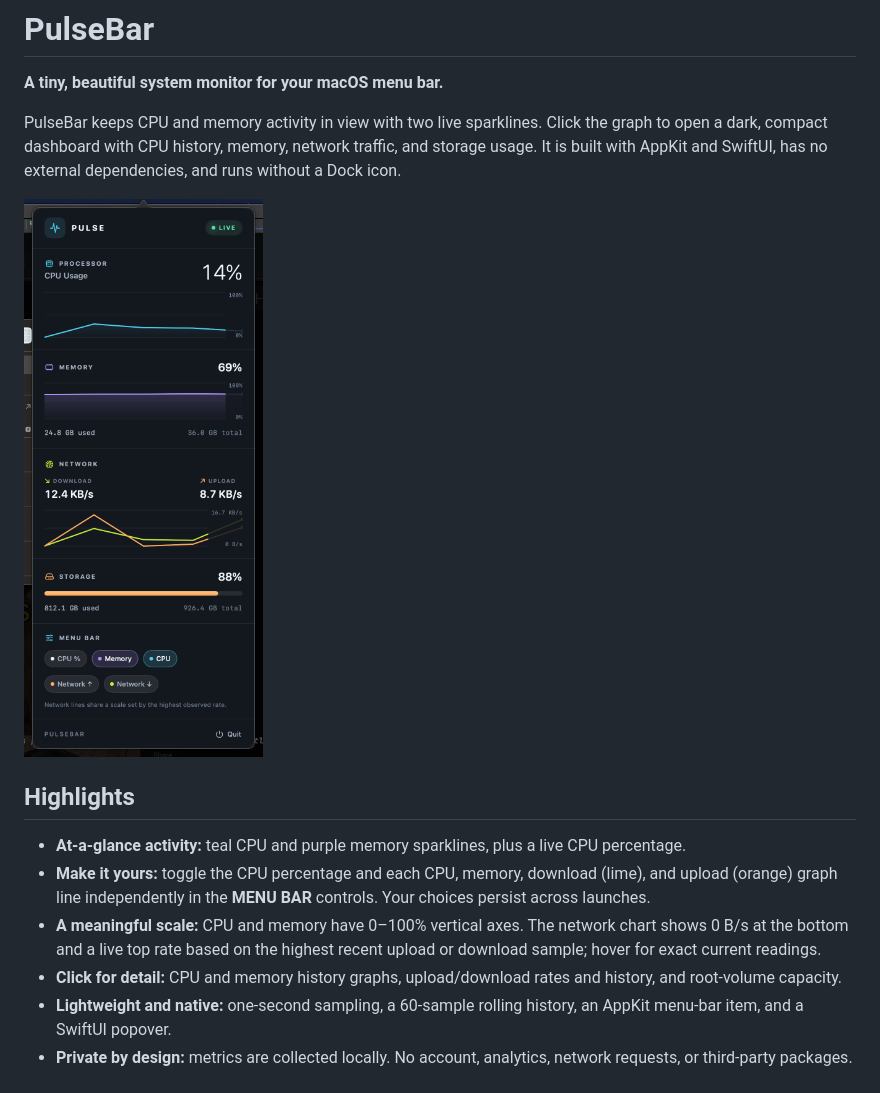
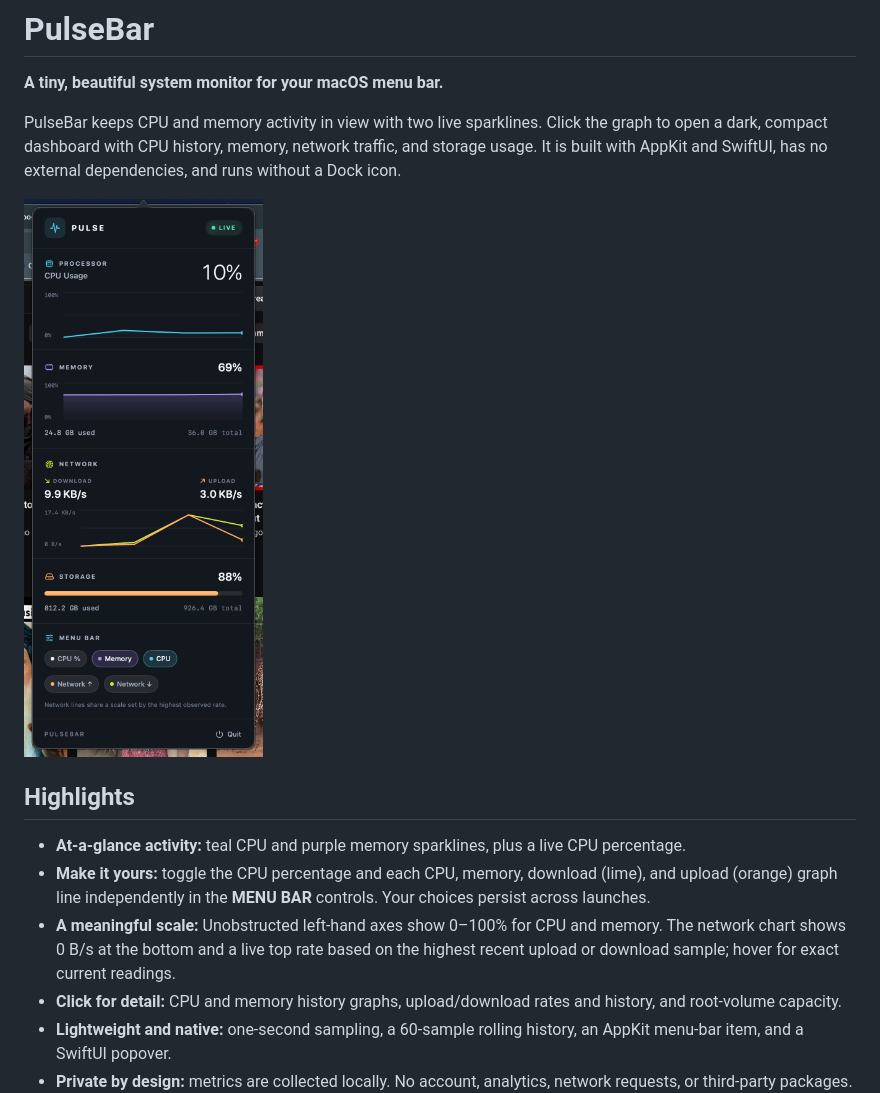
Before and after one commit to aaronik/PulseBar, a Markdown page: README.md, the part around the change. Drawn GitHub-style; pictures changed too: docs/dashboard.png.

Commit message:
Move graph scales beside plots to keep newest data visible

```diff
--- a/README.md
+++ b/README.md
@@ -10,7 +10,7 @@ PulseBar keeps CPU and memory activity in view with two live sparklines. Click t
 
 - **At-a-glance activity:** teal CPU and purple memory sparklines, plus a live CPU percentage.
 - **Make it yours:** toggle the CPU percentage and each CPU, memory, download (lime), and upload (orange) graph line independently in the **MENU BAR** controls. Your choices persist across launches.
-- **A meaningful scale:** CPU and memory have 0–100% vertical axes. The network chart shows 0 B/s at the bottom and a live top rate based on the highest recent upload or download sample; hover for exact current readings.
+- **A meaningful scale:** Unobstructed left-hand axes show 0–100% for CPU and memory. The network chart shows 0 B/s at the bottom and a live top rate based on the highest recent upload or download sample; hover for exact current readings.
 - **Click for detail:** CPU and memory history graphs, upload/download rates and history, and root-volume capacity.
 - **Lightweight and native:** one-second sampling, a 60-sample rolling history, an AppKit menu-bar item, and a SwiftUI popover.
 - **Private by design:** metrics are collected locally. No account, analytics, network requests, or third-party packages.
```
Also changed, not shown: 1 other file.
